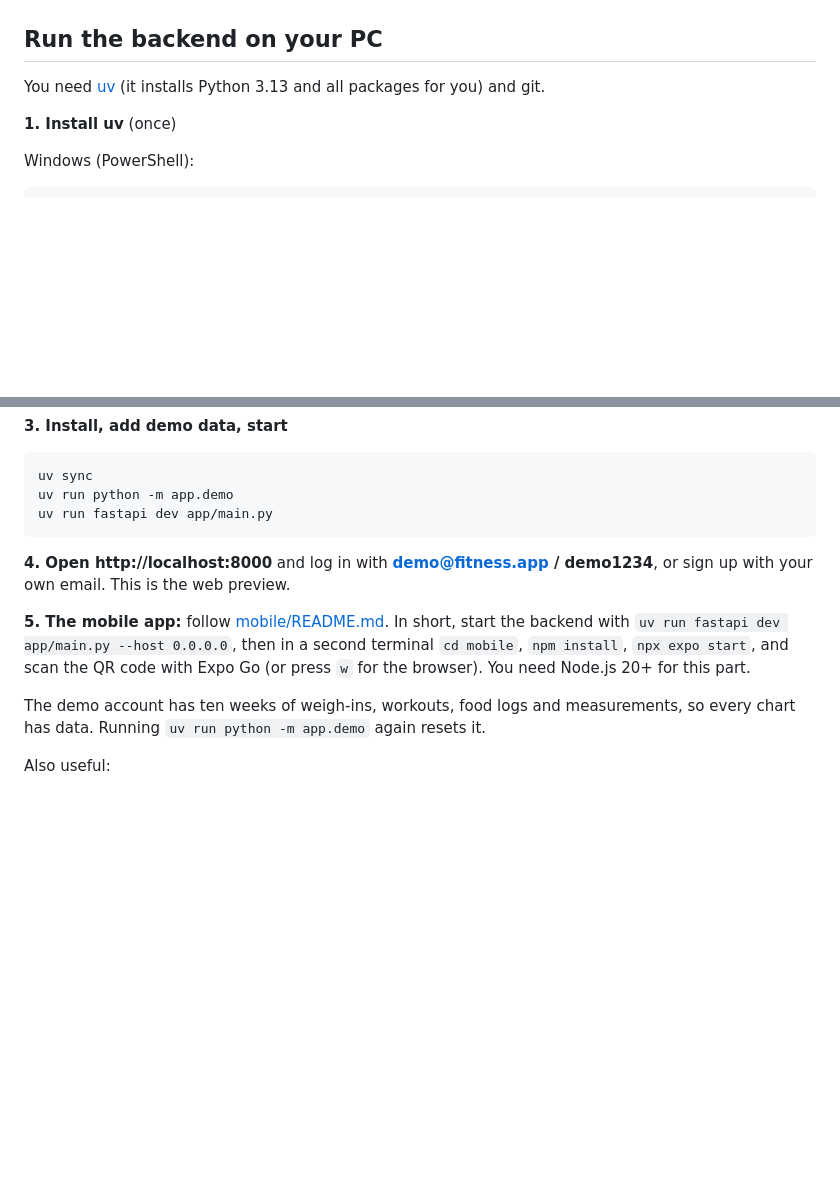
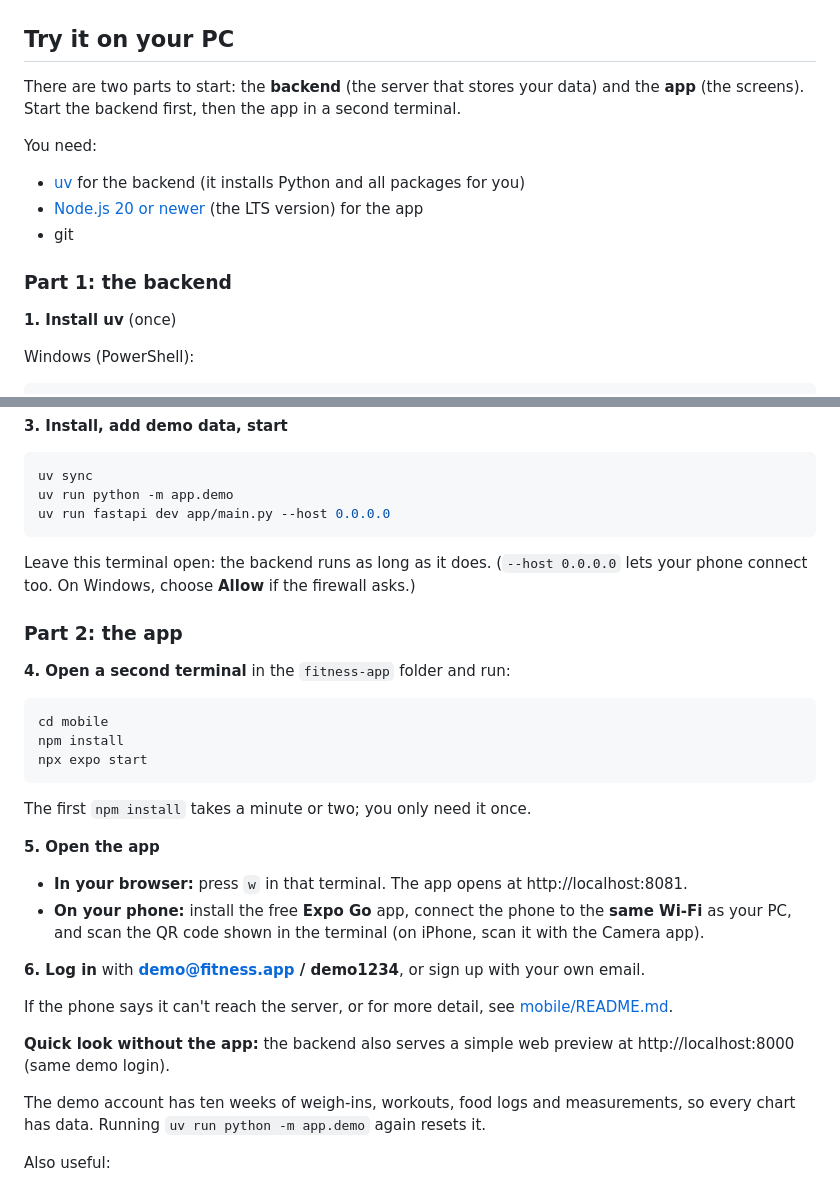
Before and after one commit to EyadAlayed506/fitness-app, a Markdown page: README.md, 2 parts joined by grey strips. GitHub-like rendering; blank space fills up the shorter version.

Commit message:
README: step-by-step instructions for running the app, not just the backend
The app's commands were one sentence inside the backend steps and easy
to miss. "Try it on your PC" now has two parts, the backend and the
app, each with its own commands, plus how to open it in the browser or
on a phone and the demo login.

Co-Authored-By: Claude Opus 5.5 <noreply@anthropic.com>
Claude-Session: https://claude.ai/code/session_0154o91ZDbjygEayHkitbXxh

````diff
--- a/README.md
+++ b/README.md
@@ -13,9 +13,16 @@ The design is in [ARCHITECTURE.md](ARCHITECTURE.md).
 |---|---|---|---|
 | ![Home](docs/screenshots/mobile-home.png) | ![Workouts](docs/screenshots/mobile-workouts.png) | ![Food](docs/screenshots/mobile-food.png) | ![Progress](docs/screenshots/mobile-progress.png) |
 
-## Run the backend on your PC
+## Try it on your PC
 
-You need [uv](https://docs.astral.sh/uv/) (it installs Python 3.13 and all packages for you) and git.
+There are two parts to start: the **backend** (the server that stores your data) and the **app** (the screens). Start the backend first, then the app in a second terminal.
+
+You need:
+- [uv](https://docs.astral.sh/uv/) for the backend (it installs Python and all packages for you)
+- [Node.js 20 or newer](https://nodejs.org) (the LTS version) for the app
+- git
+
+### Part 1: the backend
 
 **1. Install uv** (once)
 
@@ -39,12 +46,29 @@ cd fitness-app
 ```bash
 uv sync
 uv run python -m app.demo
-uv run fastapi dev app/main.py
+uv run fastapi dev app/main.py --host 0.0.0.0
 ```
+Leave this terminal open: the backend runs as long as it does. (`--host 0.0.0.0` lets your phone connect too. On Windows, choose **Allow** if the firewall asks.)
 
-**4. Open http://localhost:8000** and log in with **demo@fitness.app / demo1234**, or sign up with your own email. This is the web preview.
+### Part 2: the app
 
-**5. The mobile app:** follow [mobile/README.md](mobile/README.md). In short, start the backend with `uv run fastapi dev app/main.py --host 0.0.0.0`, then in a second terminal `cd mobile`, `npm install`, `npx expo start`, and scan the QR code with Expo Go (or press `w` for the browser). You need Node.js 20+ for this part.
+**4. Open a second terminal** in the `fitness-app` folder and run:
+```bash
+cd mobile
+npm install
+npx expo start
+```
+The first `npm install` takes a minute or two; you only need it once.
+
+**5. Open the app**
+- **In your browser:** press `w` in that terminal. The app opens at http://localhost:8081.
+- **On your phone:** install the free **Expo Go** app, connect the phone to the **same Wi-Fi** as your PC, and scan the QR code shown in the terminal (on iPhone, scan it with the Camera app).
+
+**6. Log in** with **demo@fitness.app / demo1234**, or sign up with your own email.
+
+If the phone says it can't reach the server, or for more detail, see [mobile/README.md](mobile/README.md).
+
+**Quick look without the app:** the backend also serves a simple web preview at http://localhost:8000 (same demo login).
 
 The demo account has ten weeks of weigh-ins, workouts, food logs and measurements, so every chart has data. Running `uv run python -m app.demo` again resets it.
 
````
